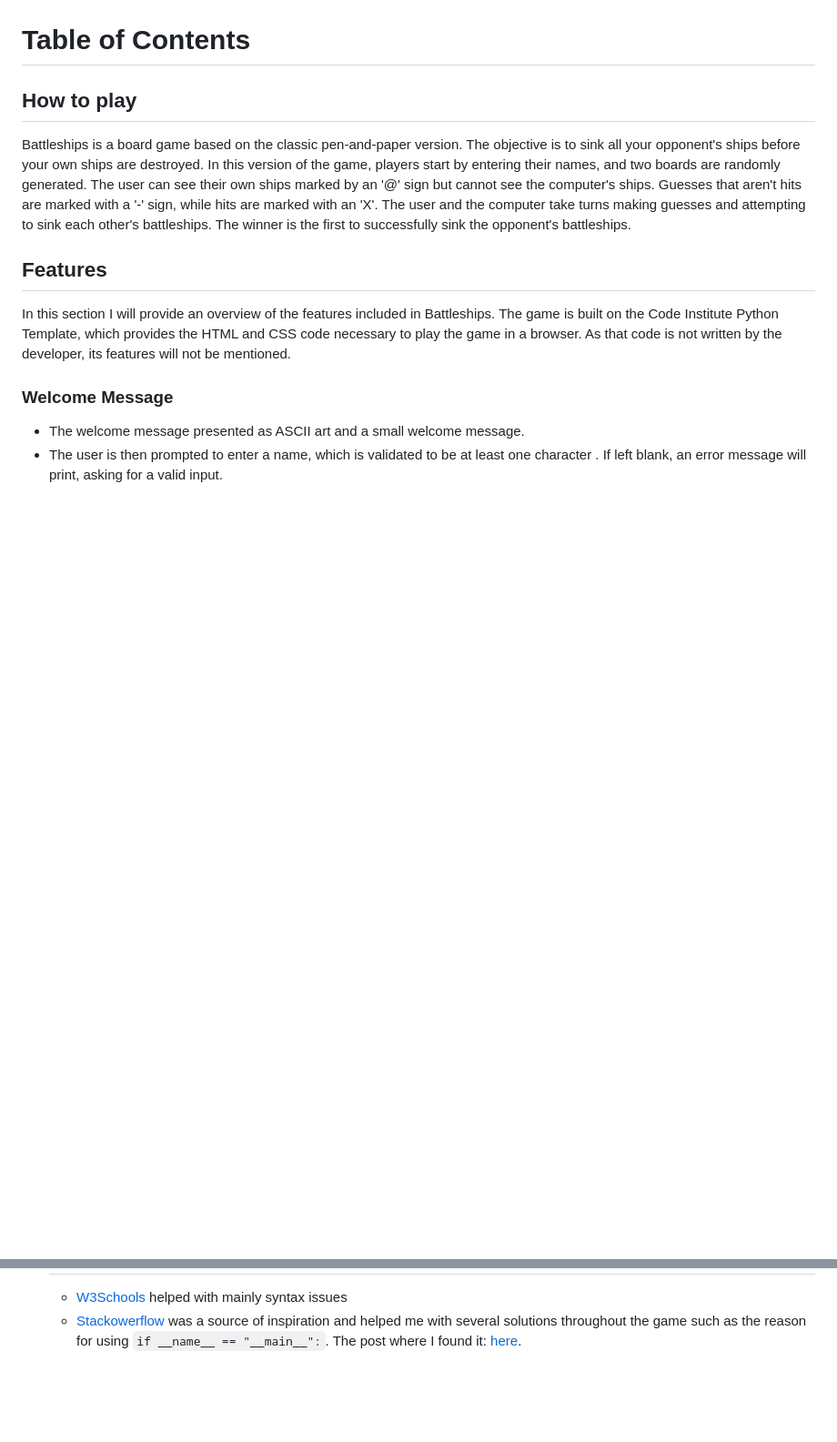
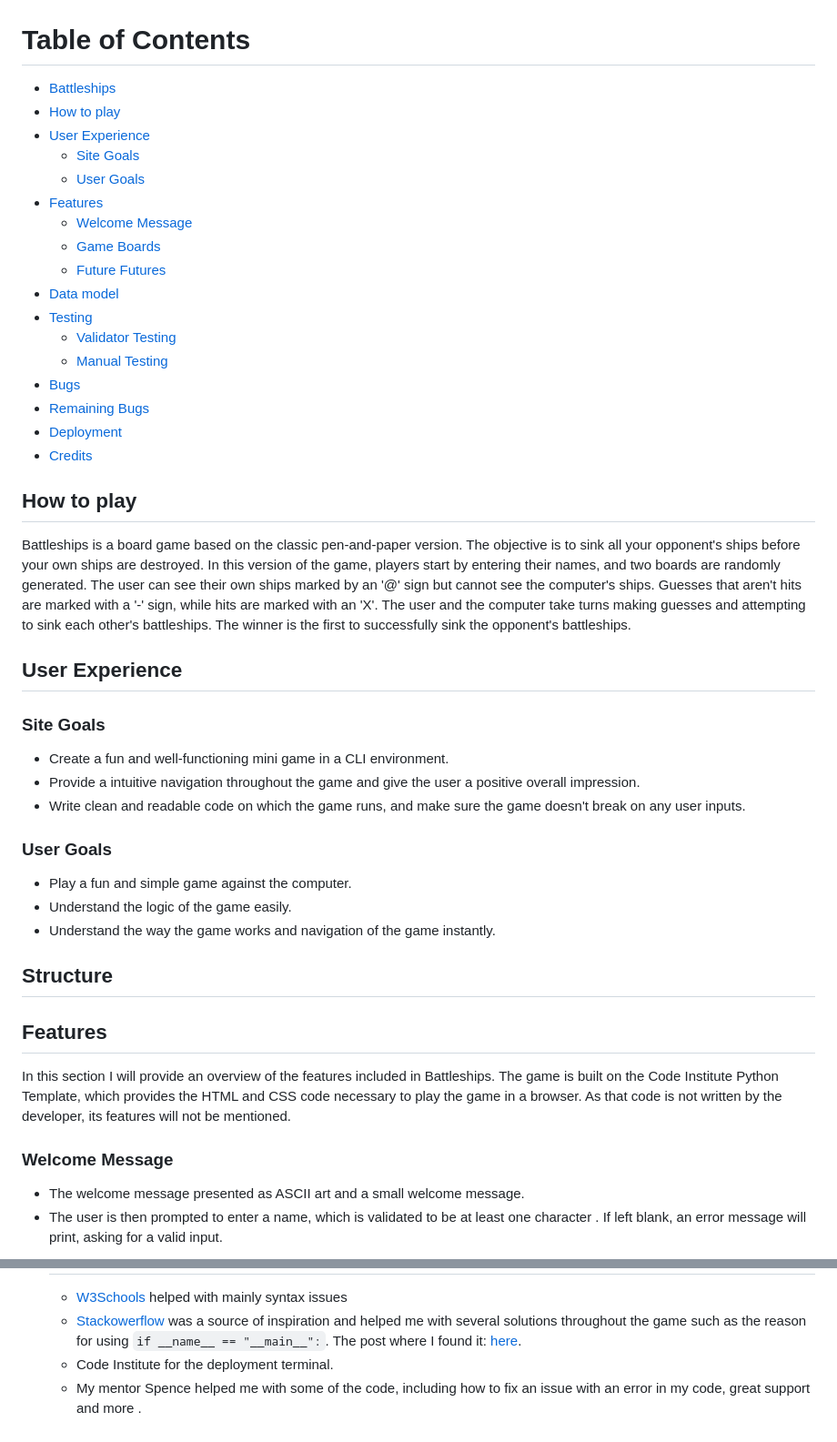
Before and after one commit to arnoldkoss/battleships-game, a Markdown page: README.md, 2 parts joined by grey strips. Shown: that part at 91% size. GitHub-like rendering; blank space fills up the shorter version.

```diff
--- a/README.md
+++ b/README.md
@@ -9,8 +9,44 @@ By developing the game on Code Institutes Python Template, it can be run in a we
 
 # Table of Contents
 
+- [Battleships](#battleships)
+- [How to play](#how-to-play)
+- [User Experience](#user-experience)
+  - [Site Goals](#site-goals)
+  - [User Goals](#user-goals)
+- [Features](#features)
+  - [Welcome Message](#welcome-message)
+  - [Game Boards](#game-boards)
+  - [Future Futures](#future-futures)
+- [Data model](#data-model)
+- [Testing](#testing)
+  - [Validator Testing](#validator-testing)
+  - [Manual Testing](#manual-testing)
+- [Bugs](#bugs)
+- [Remaining Bugs](#remaining-bugs)
+- [Deployment](#deployment)
+- [Credits](#credits)
+
+
+
+
 ## How to play
 Battleships is a board game based on the classic pen-and-paper version. The objective is to sink all your opponent's ships before your own ships are destroyed. In this version of the game, players start by entering their names, and two boards are randomly generated. The user can see their own ships marked by an '@' sign but cannot see the computer's ships. Guesses that aren't hits are marked with a '-' sign, while hits are marked with an 'X'. The user and the computer take turns making guesses and attempting to sink each other's battleships. The winner is the first to successfully sink the opponent's battleships.
+
+## User Experience
+
+### Site Goals
+- Create a fun and well-functioning mini game in a CLI environment.
+- Provide a intuitive navigation throughout the game and give the user a positive overall impression.
+- Write clean and readable code on which the game runs, and make sure the game doesn't break on any user inputs.
+
+### User Goals
+- Play a fun and simple game against the computer.
+- Understand the logic of the game easily.
+- Understand the way the game works and navigation of the game instantly.
+
+## Structure
+
 
 ## Features
 
@@ -110,3 +146,5 @@ In this section I will provide an overview of the features included in Battleshi
 
    - [W3Schools](https://www.w3schools.com/) helped with mainly syntax issues
    - [Stackowerflow](https://stackoverflow.com/) was a source of inspiration and helped me with several solutions throughout the game such as the reason for using  `if __name__ == "__main__":`. The post where I found it: [here](https://stackoverflow.com/questions/419163/what-does-if-name-main-do).
+   - Code Institute for the deployment terminal.
+   - My mentor Spence helped me with some of the code, including how to fix an issue with an error in my code, great support and more .
```
